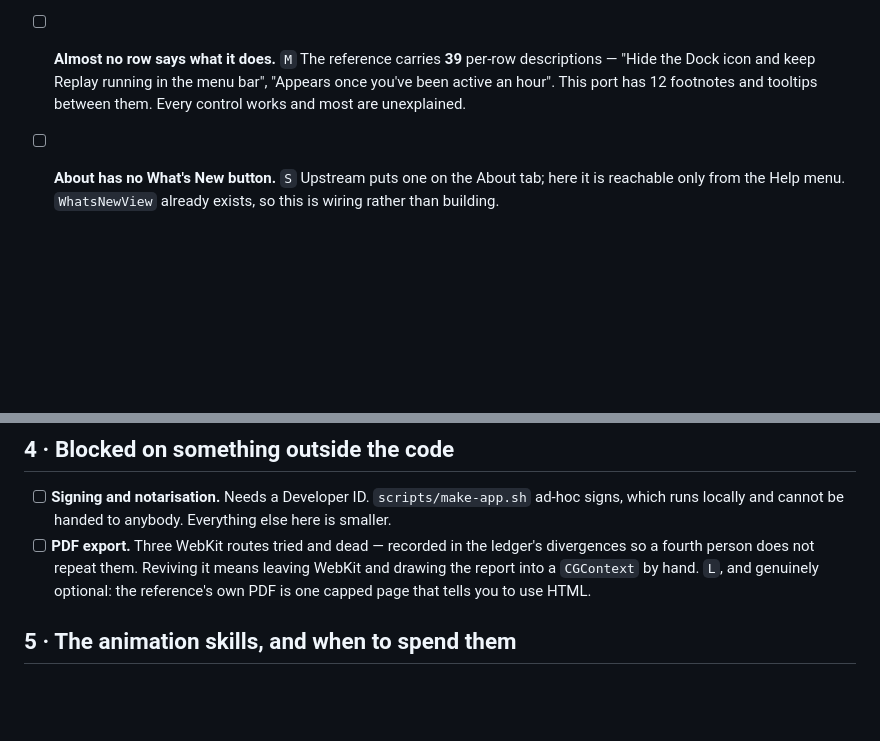
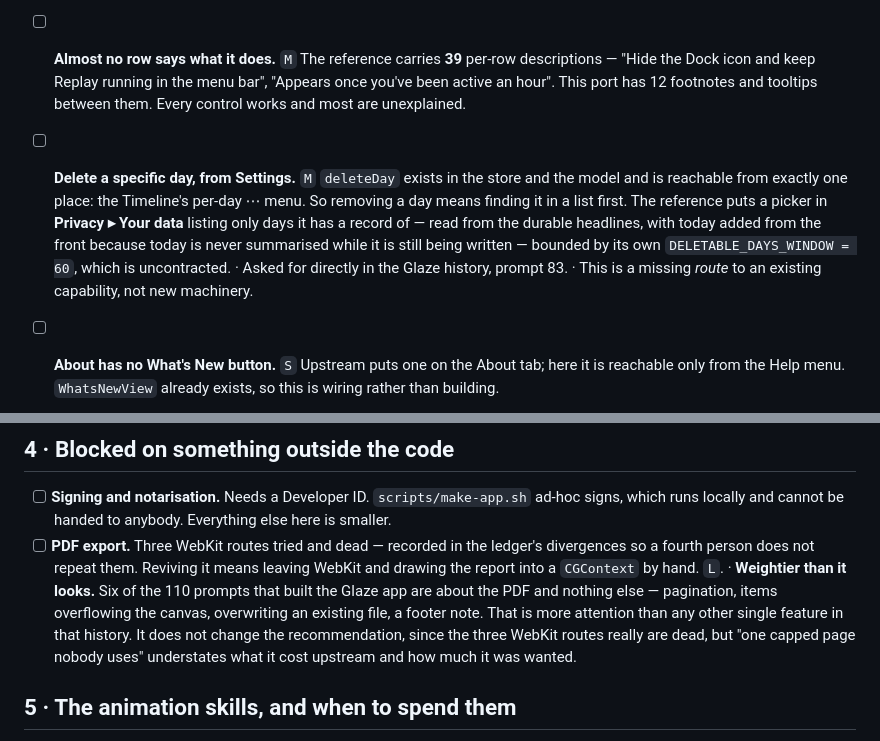
Before and after one commit to nurkamol/replay-swift, a Markdown page: docs/BACKLOG.md, 2 parts joined by grey strips. GitHub-like rendering; blank space fills up the shorter version.

```diff
--- a/docs/BACKLOG.md
+++ b/docs/BACKLOG.md
@@ -45,6 +45,16 @@ the product.
       running in the menu bar", "Appears once you've been active an hour". This port has 12
       footnotes and tooltips between them. Every control works and most are unexplained.
 
+- [ ] **Delete a specific day, from Settings.** `M`
+      `deleteDay` exists in the store and the model and is reachable from exactly one place:
+      the Timeline's per-day ⋯ menu. So removing a day means finding it in a list first. The
+      reference puts a picker in **Privacy ▸ Your data** listing only days it has a record
+      of — read from the durable headlines, with today added from the front because today is
+      never summarised while it is still being written — bounded by its own
+      `DELETABLE_DAYS_WINDOW = 60`, which is uncontracted.
+      · Asked for directly in the Glaze history, prompt 83.
+      · This is a missing *route* to an existing capability, not new machinery.
+
 - [ ] **About has no What's New button.** `S`
       Upstream puts one on the About tab; here it is reachable only from the Help menu.
       `WhatsNewView` already exists, so this is wiring rather than building.
@@ -86,8 +96,13 @@ These are not blocked by difficulty. They are blocked because they are somebody'
       which runs locally and cannot be handed to anybody. Everything else here is smaller.
 - [ ] **PDF export.** Three WebKit routes tried and dead — recorded in the ledger's
       divergences so a fourth person does not repeat them. Reviving it means leaving WebKit
-      and drawing the report into a `CGContext` by hand. `L`, and genuinely optional: the
-      reference's own PDF is one capped page that tells you to use HTML.
+      and drawing the report into a `CGContext` by hand. `L`.
+      · **Weightier than it looks.** Six of the 110 prompts that built the Glaze app are
+        about the PDF and nothing else — pagination, items overflowing the canvas,
+        overwriting an existing file, a footer note. That is more attention than any other
+        single feature in that history. It does not change the recommendation, since the
+        three WebKit routes really are dead, but "one capped page nobody uses" understates
+        what it cost upstream and how much it was wanted.
 
 ## 5 · The animation skills, and when to spend them
 
```
Also changed, not shown: docs/PARITY.md (+7 -0 lines), docs/SPEC.md (+23 -0 lines).
